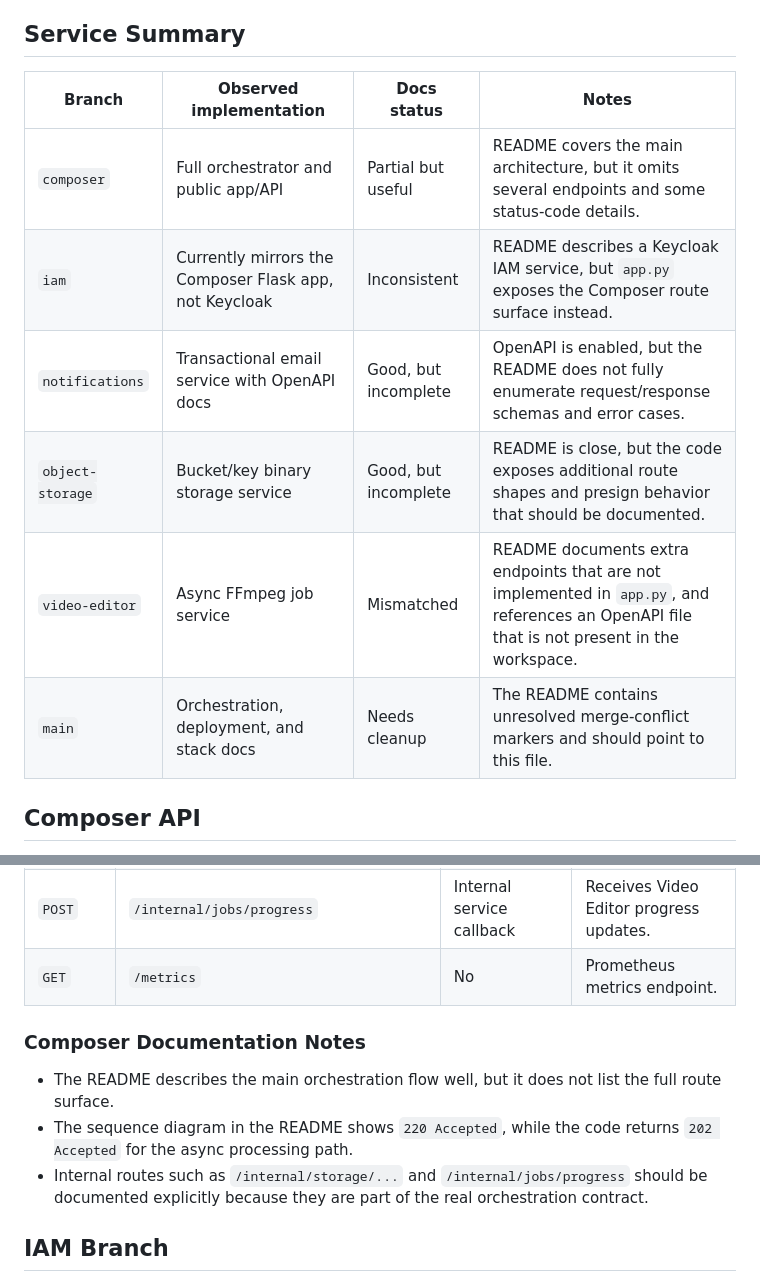
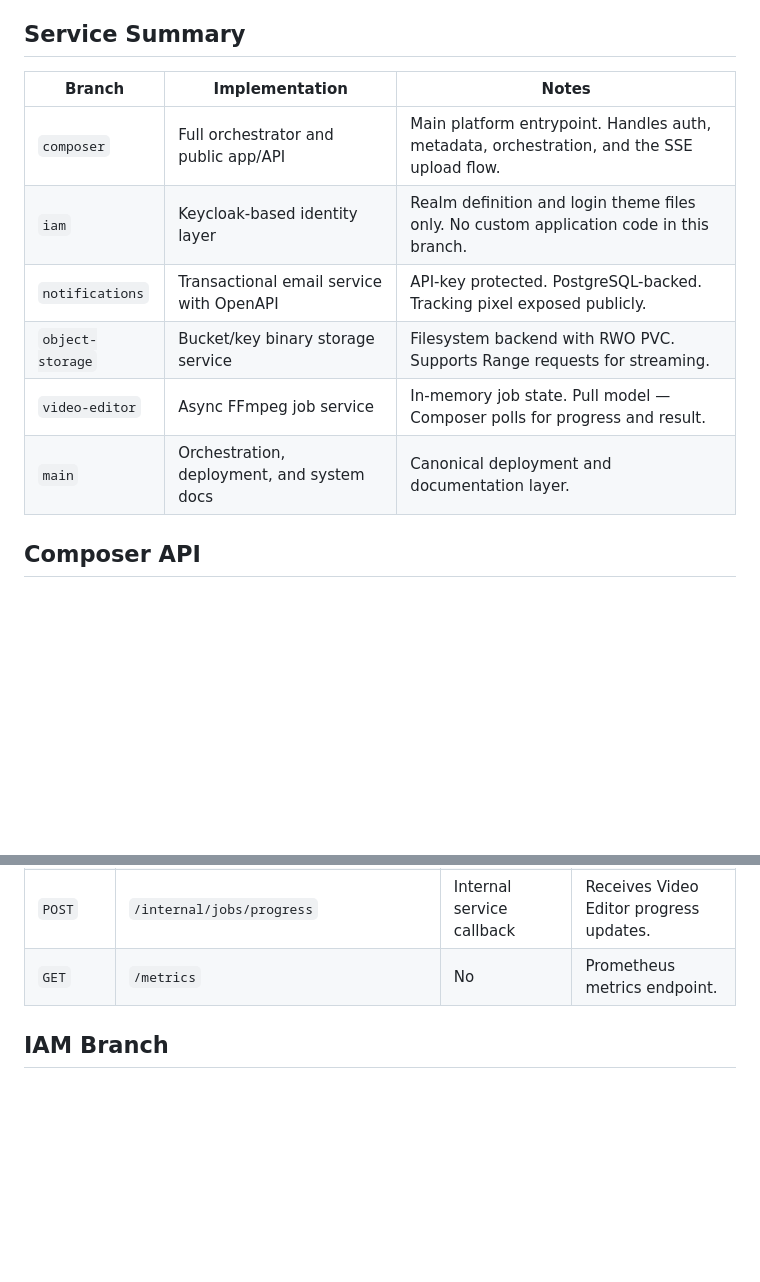
Before and after one commit to ayxor/egs, a Markdown page: API_REFERENCE.md, 2 parts joined by grey strips. GitHub-like rendering; blank space fills up the shorter version.

```diff
--- a/API_REFERENCE.md
+++ b/API_REFERENCE.md
@@ -19,14 +19,14 @@ Source of truth:
 
 ## Service Summary
 
-| Branch | Observed implementation | Docs status | Notes |
-|---|---|---|---|
-| `composer` | Full orchestrator and public app/API | Partial but useful | README covers the main architecture, but it omits several endpoints and some status-code details. |
-| `iam` | Currently mirrors the Composer Flask app, not Keycloak | Inconsistent | README describes a Keycloak IAM service, but `app.py` exposes the Composer route surface instead. |
-| `notifications` | Transactional email service with OpenAPI docs | Good, but incomplete | OpenAPI is enabled, but the README does not fully enumerate request/response schemas and error cases. |
-| `object-storage` | Bucket/key binary storage service | Good, but incomplete | README is close, but the code exposes additional route shapes and presign behavior that should be documented. |
-| `video-editor` | Async FFmpeg job service | Mismatched | README documents extra endpoints that are not implemented in `app.py`, and references an OpenAPI file that is not present in the workspace. |
-| `main` | Orchestration, deployment, and stack docs | Needs cleanup | The README contains unresolved merge-conflict markers and should point to this file. |
+| Branch | Implementation | Notes |
+|---|---|---|
+| `composer` | Full orchestrator and public app/API | Main platform entrypoint. Handles auth, metadata, orchestration, and the SSE upload flow. |
+| `iam` | Keycloak-based identity layer | Realm definition and login theme files only. No custom application code in this branch. |
+| `notifications` | Transactional email service with OpenAPI | API-key protected. PostgreSQL-backed. Tracking pixel exposed publicly. |
+| `object-storage` | Bucket/key binary storage service | Filesystem backend with RWO PVC. Supports Range requests for streaming. |
+| `video-editor` | Async FFmpeg job service | In-memory job state. Pull model — Composer polls for progress and result. |
+| `main` | Orchestration, deployment, and system docs | Canonical deployment and documentation layer. |
 
 ## Composer API
 
@@ -99,11 +99,6 @@ Composer is the main public entrypoint for UAStream. It serves the UI, handles a
 | `POST` | `/internal/jobs/progress` | Internal service callback | Receives Video Editor progress updates. |
 | `GET` | `/metrics` | No | Prometheus metrics endpoint. |
 
-### Composer Documentation Notes
-
-- The README describes the main orchestration flow well, but it does not list the full route surface.
-- The sequence diagram in the README shows `220 Accepted`, while the code returns `202 Accepted` for the async processing path.
-- Internal routes such as `/internal/storage/...` and `/internal/jobs/progress` should be documented explicitly because they are part of the real orchestration contract.
 
 ## IAM Branch
 
```
Also changed, not shown: README.md (+98 -2 lines), k8s/deti_deployment_playbook.md (+3 -3 lines).
